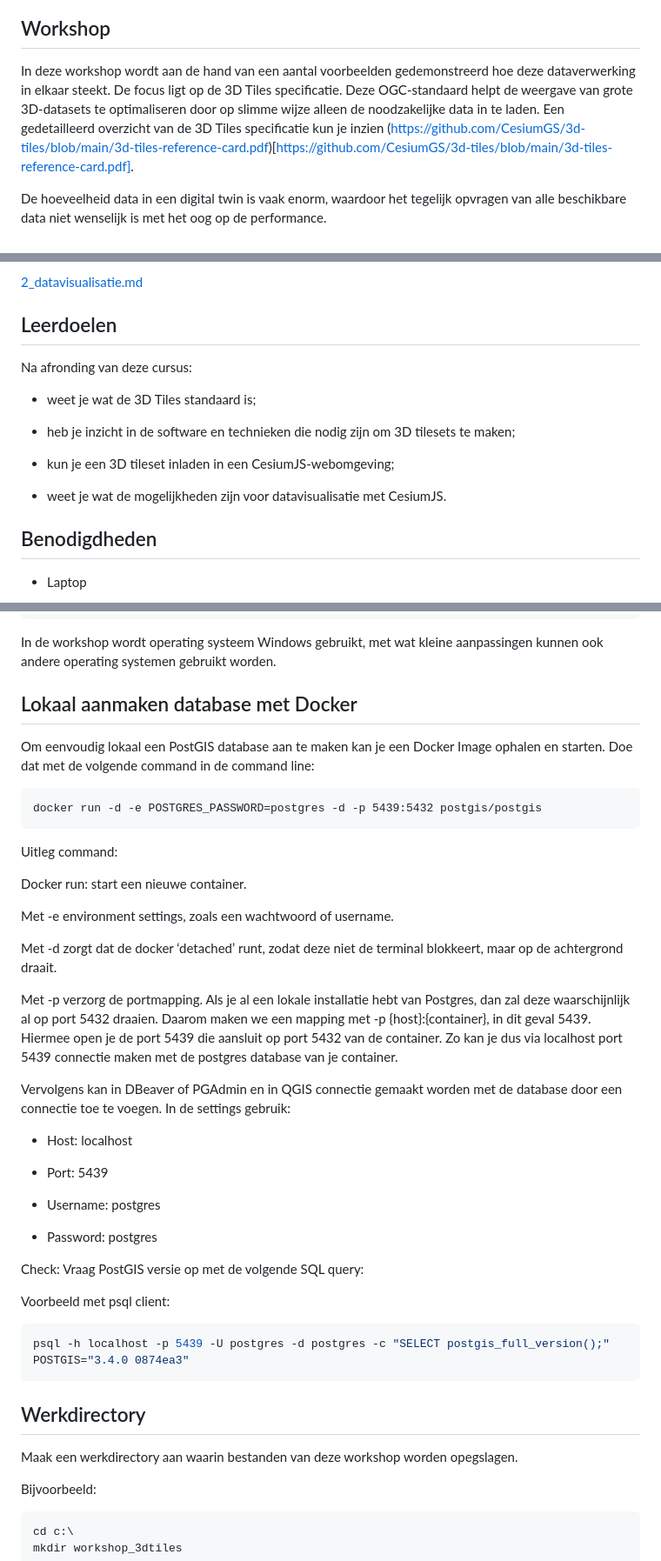
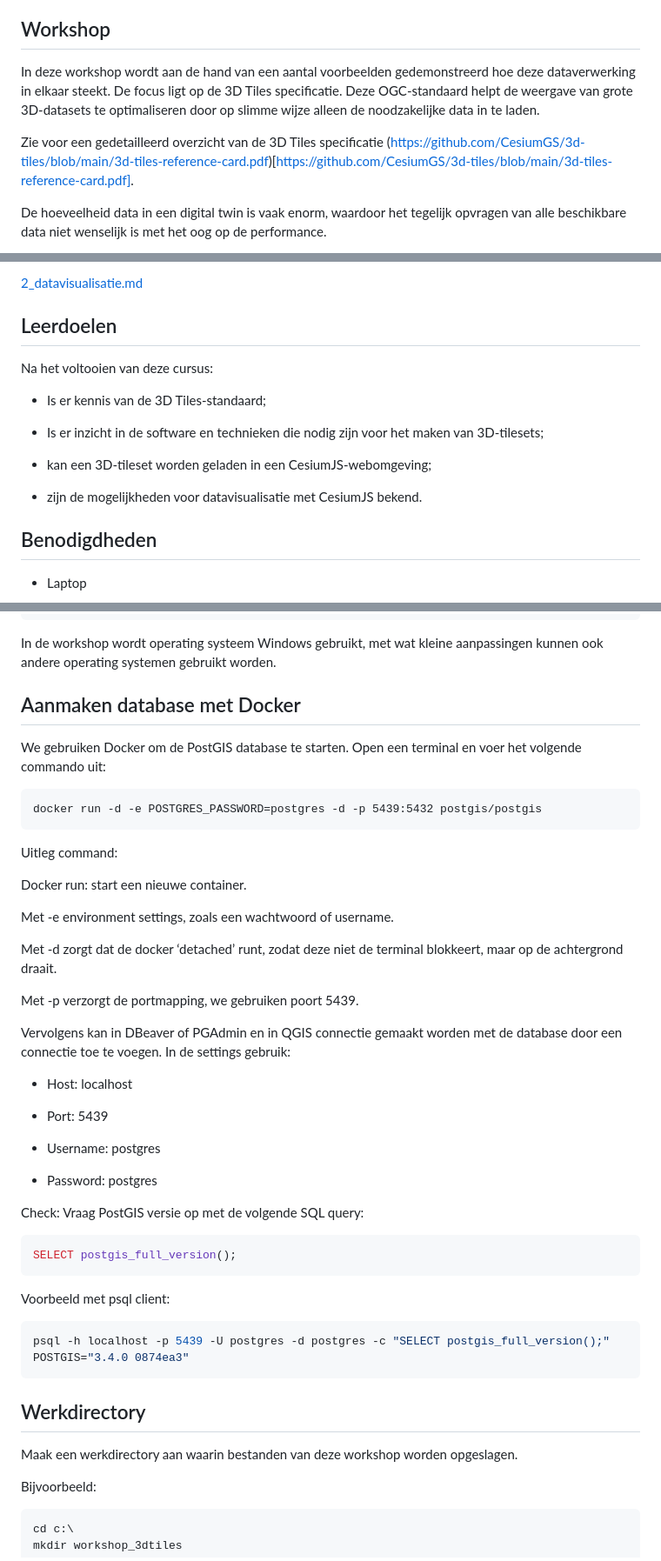
Before and after one commit to bertt/3dtiles_workshop, a Markdown page: README.md, 3 parts joined by grey strips. Shown at 87% size. Rendered like a GitHub page.

````diff
--- a/README.md
+++ b/README.md
@@ -4,7 +4,9 @@ Digital Twins brengen data uit verschillende bronnen waarheidsgetrouw samen in e
 
 ## Workshop
 
-In deze workshop wordt aan de hand van een aantal voorbeelden gedemonstreerd hoe deze dataverwerking in elkaar steekt. De focus ligt op de 3D Tiles specificatie. Deze OGC-standaard helpt de weergave van grote 3D-datasets te optimaliseren door op slimme wijze alleen de noodzakelijke data in te laden. Een gedetailleerd overzicht van de 3D Tiles specificatie kun je inzien (https://github.com/CesiumGS/3d-tiles/blob/main/3d-tiles-reference-card.pdf)[https://github.com/CesiumGS/3d-tiles/blob/main/3d-tiles-reference-card.pdf].
+In deze workshop wordt aan de hand van een aantal voorbeelden gedemonstreerd hoe deze dataverwerking in elkaar steekt. De focus ligt op de 3D Tiles specificatie. Deze OGC-standaard helpt de weergave van grote 3D-datasets te optimaliseren door op slimme wijze alleen de noodzakelijke data in te laden.
+
+Zie voor een gedetailleerd overzicht van de 3D Tiles specificatie (https://github.com/CesiumGS/3d-tiles/blob/main/3d-tiles-reference-card.pdf)[https://github.com/CesiumGS/3d-tiles/blob/main/3d-tiles-reference-card.pdf].
 
 De hoeveelheid data in een digital twin is vaak enorm, waardoor het tegelijk opvragen van alle beschikbare data niet wenselijk is met het oog op de performance.
 
@@ -44,15 +46,16 @@ Deel 2: Datavisualisatie in 3D
 
 ## Leerdoelen
 
-Na afronding van deze cursus:
 
-- weet je wat de 3D Tiles standaard is;
+Na het voltooien van deze cursus:
 
-- heb je inzicht in de software en technieken die nodig zijn om 3D tilesets te maken;
+- Is er kennis van de 3D Tiles-standaard;
 
-- kun je een 3D tileset inladen in een CesiumJS-webomgeving;
+- Is er inzicht in de software en technieken die nodig zijn voor het maken van 3D-tilesets;
 
-- weet je wat de mogelijkheden zijn voor datavisualisatie met CesiumJS.
+- kan een 3D-tileset worden geladen in een CesiumJS-webomgeving;
+
+- zijn de mogelijkheden voor datavisualisatie met CesiumJS bekend.
 
 ## Benodigdheden
 
@@ -113,9 +116,9 @@ v21.7.1
 In de workshop wordt operating systeem Windows gebruikt, met wat kleine aanpassingen kunnen
 ook andere operating systemen gebruikt worden.
 
-## Lokaal aanmaken database met Docker
+## Aanmaken database met Docker
 
-Om eenvoudig lokaal een PostGIS database aan te maken kan je een Docker Image ophalen en starten. Doe dat met de volgende command in de command line:
+We gebruiken Docker om de PostGIS database te starten. Open een terminal en voer het volgende commando uit:
 
 ```
 docker run -d -e POSTGRES_PASSWORD=postgres -d -p 5439:5432 postgis/postgis
@@ -129,7 +132,7 @@ Met -e environment settings, zoals een wachtwoord of username.
 
 Met -d zorgt dat de docker ‘detached’ runt, zodat deze niet de terminal blokkeert, maar op de achtergrond draait.
 
-Met -p verzorg de portmapping. Als je al een lokale installatie hebt van Postgres, dan zal deze waarschijnlijk al op port 5432 draaien. Daarom maken we een mapping met -p {host}:{container}, in dit geval 5439. Hiermee open je de port 5439 die aansluit op port 5432 van de container. Zo kan je dus via localhost port 5439 connectie maken met de postgres database van je container.
+Met -p verzorgt de portmapping, we gebruiken poort 5439.
 
 Vervolgens kan in DBeaver of PGAdmin en in QGIS connectie gemaakt worden met de database door een connectie toe te voegen. In de settings gebruik:
 
@@ -143,6 +146,11 @@ Vervolgens kan in DBeaver of PGAdmin en in QGIS connectie gemaakt worden met de
 
 Check: Vraag PostGIS versie op met de volgende SQL query:
 
+
+```sql
+SELECT postgis_full_version();
+```
+
 Voorbeeld met psql client:
 
 ```shell
@@ -151,7 +159,7 @@ POSTGIS="3.4.0 0874ea3"
 ```
 ## Werkdirectory
 
-Maak een werkdirectory aan waarin bestanden van deze workshop worden opegslagen.
+Maak een werkdirectory aan waarin bestanden van deze workshop worden opgeslagen.
 
 Bijvoorbeeld:
 
````
Also changed, not shown: 1_dataverwerking.md (+2 -2 lines), 2_datavisualisatie.md (+4 -4 lines).
